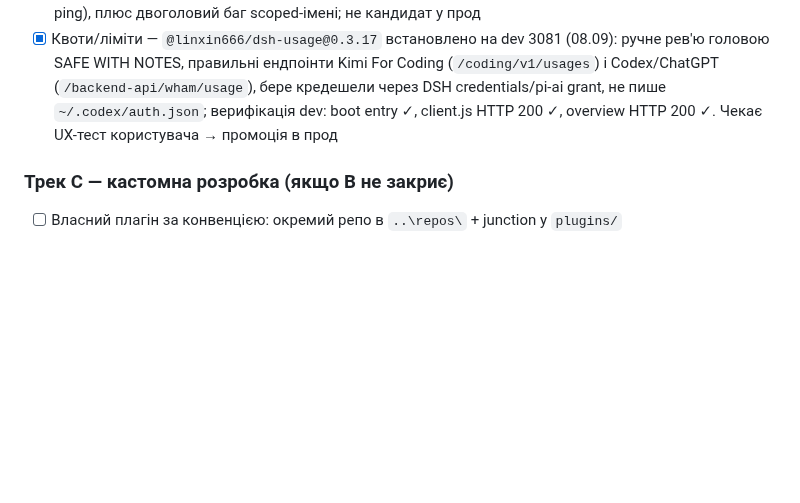
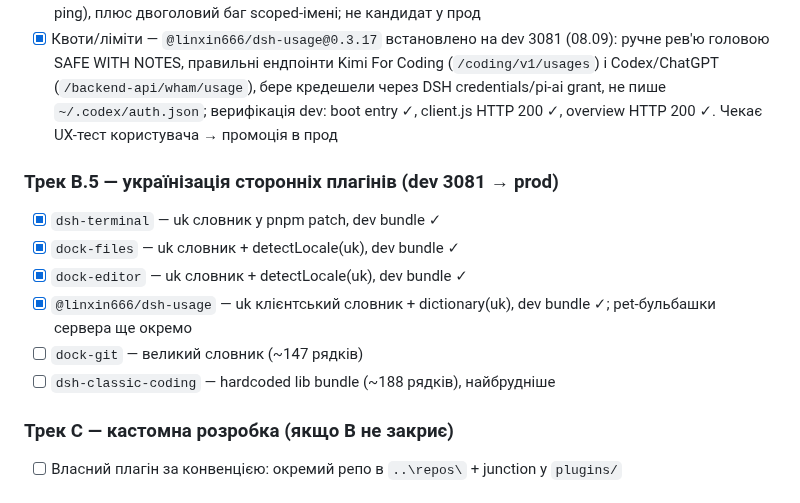
Before and after one commit to GrandpaUA/deepseek-harness-env, a Markdown page: notes/dsh-migration-gaps.md, the part around the change. Drawn GitHub-style; blank space fills up the shorter version.

```diff
--- a/notes/dsh-migration-gaps.md
+++ b/notes/dsh-migration-gaps.md
@@ -62,6 +62,14 @@
   не пише `~/.codex/auth.json`; верифікація dev: boot entry ✓, client.js HTTP 200 ✓, overview HTTP 200 ✓.
   Чекає UX-тест користувача → промоція в прод
 
+### Трек B.5 — українізація сторонніх плагінів (dev 3081 → prod)
+- [x] `dsh-terminal` — uk словник у pnpm patch, dev bundle ✓
+- [x] `dock-files` — uk словник + detectLocale(uk), dev bundle ✓
+- [x] `dock-editor` — uk словник + detectLocale(uk), dev bundle ✓
+- [x] `@linxin666/dsh-usage` — uk клієнтський словник + dictionary(uk), dev bundle ✓; pet-бульбашки сервера ще окремо
+- [ ] `dock-git` — великий словник (~147 рядків)
+- [ ] `dsh-classic-coding` — hardcoded lib bundle (~188 рядків), найбрудніше
+
 ### Трек C — кастомна розробка (якщо B не закриє)
 - [ ] Власний плагін за конвенцією: окремий репо в `..\repos\` + junction у `plugins/`
 
```
Also changed, not shown: notes/STATE.md (+1 -0 lines).
